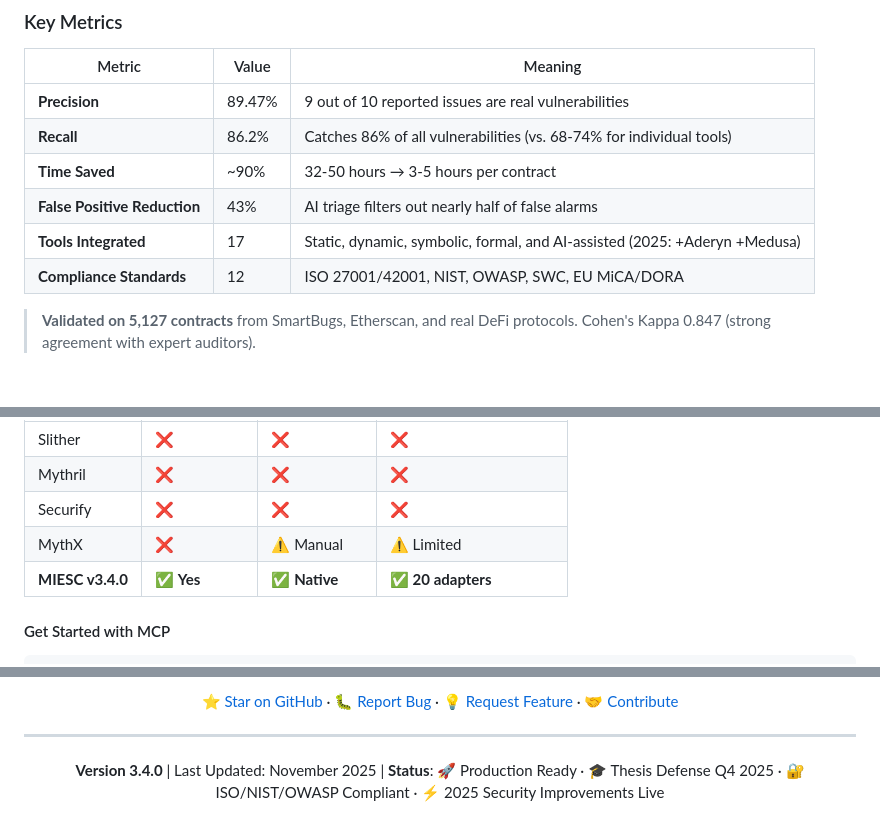
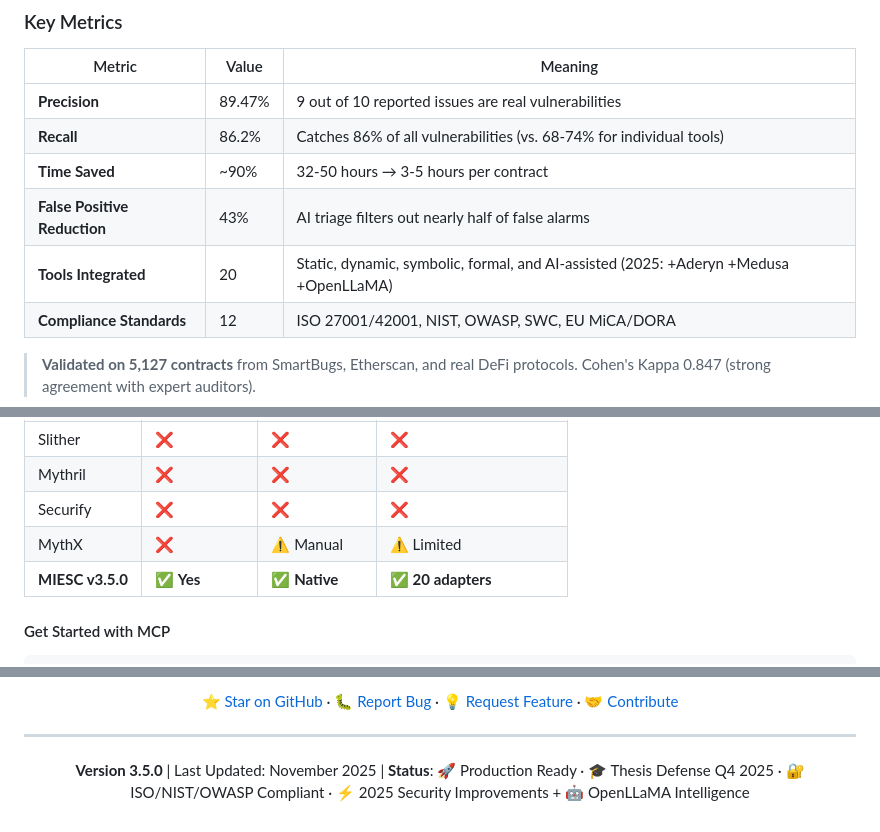
Before and after one commit to fboiero/MIESC, a Markdown page: README.md, 3 parts joined by grey strips. GitHub-like rendering; blank space fills up the shorter version.

```diff
--- a/README.md
+++ b/README.md
@@ -163,7 +163,7 @@ function withdraw() public {
 | **Recall** | 86.2% | Catches 86% of all vulnerabilities (vs. 68-74% for individual tools) |
 | **Time Saved** | ~90% | 32-50 hours → 3-5 hours per contract |
 | **False Positive Reduction** | 43% | AI triage filters out nearly half of false alarms |
-| **Tools Integrated** | 17 | Static, dynamic, symbolic, formal, and AI-assisted (2025: +Aderyn +Medusa) |
+| **Tools Integrated** | 20 | Static, dynamic, symbolic, formal, and AI-assisted (2025: +Aderyn +Medusa +OpenLLaMA) |
 | **Compliance Standards** | 12 | ISO 27001/42001, NIST, OWASP, SWC, EU MiCA/DORA |
 
 > **Validated on 5,127 contracts** from SmartBugs, Etherscan, and real DeFi protocols. Cohen's Kappa 0.847 (strong agreement with expert auditors).
@@ -400,7 +400,7 @@ print(f"Found {findings['total_findings']} issues")
 | Mythril | ❌ | ❌ | ❌ |
 | Securify | ❌ | ❌ | ❌ |
 | MythX | ❌ | ⚠️ Manual | ⚠️ Limited |
-| **MIESC v3.4.0** | ✅ **Yes** | ✅ **Native** | ✅ **20 adapters** |
+| **MIESC v3.5.0** | ✅ **Yes** | ✅ **Native** | ✅ **20 adapters** |
 
 #### Get Started with MCP
 
@@ -1325,6 +1334,6 @@ MIESC integrates world-class open-source tools from:
 
 ---
 
-**Version 3.4.0** | Last Updated: November 2025 | **Status**: 🚀 Production Ready · 🎓 Thesis Defense Q4 2025 · 🔐 ISO/NIST/OWASP Compliant · ⚡ 2025 Security Improvements Live
+**Version 3.5.0** | Last Updated: November 2025 | **Status**: 🚀 Production Ready · 🎓 Thesis Defense Q4 2025 · 🔐 ISO/NIST/OWASP Compliant · ⚡ 2025 Security Improvements + 🤖 OpenLLaMA Intelligence
 
 </div>
```
Also changed, not shown: other parts of README.md (+19 -10 lines).
